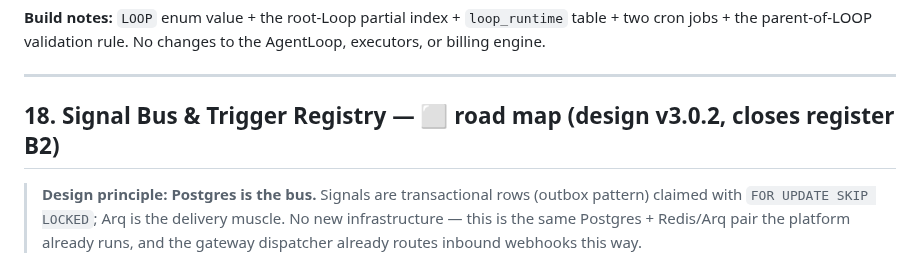
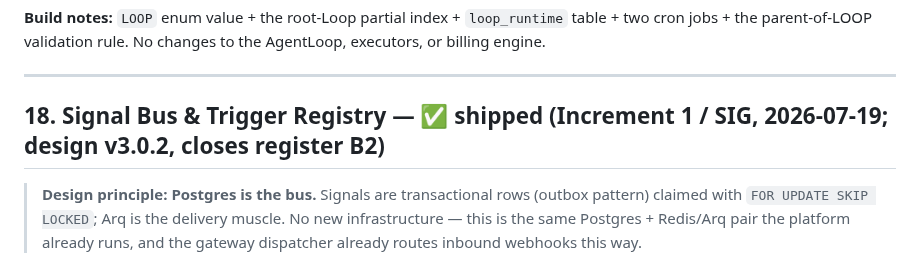
Before and after one commit to gondolerahul/hb-proto-3, a Markdown page: docs/product-road-map/product_technical_documentation.md, the part around the change. Drawn GitHub-style.

Commit message:
docs(inc1): SIG built — §18 maturity ✅, build-note deltas recorded
Co-Authored-By: Claude Fable 5 <noreply@anthropic.com>

```diff
--- a/docs/product-road-map/product_technical_documentation.md
+++ b/docs/product-road-map/product_technical_documentation.md
@@ -1018,7 +1018,7 @@ The composition rule is formally amended: **a LOOP row may parent LOOP rows**
 
 ---
 
-## 18. Signal Bus & Trigger Registry — ⬜ road map (design v3.0.2, closes register B2)
+## 18. Signal Bus & Trigger Registry — ✅ shipped (Increment 1 / SIG, 2026-07-19; design v3.0.2, closes register B2)
 
 > **Design principle: Postgres is the bus.** Signals are transactional rows (outbox pattern) claimed with `FOR UPDATE SKIP LOCKED`; Arq is the delivery muscle. No new infrastructure — this is the same Postgres + Redis/Arq pair the platform already runs, and the gateway dispatcher already routes inbound webhooks this way.
 
```
Also changed, not shown: 1 other file.
